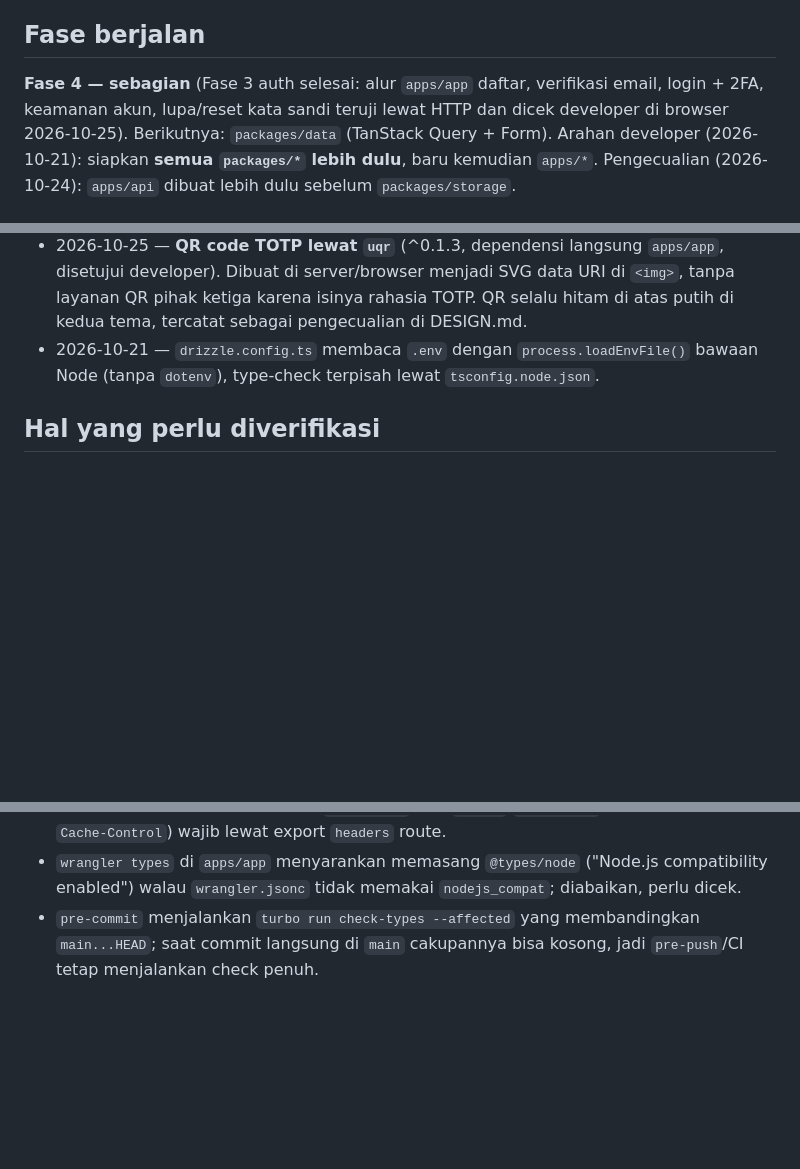
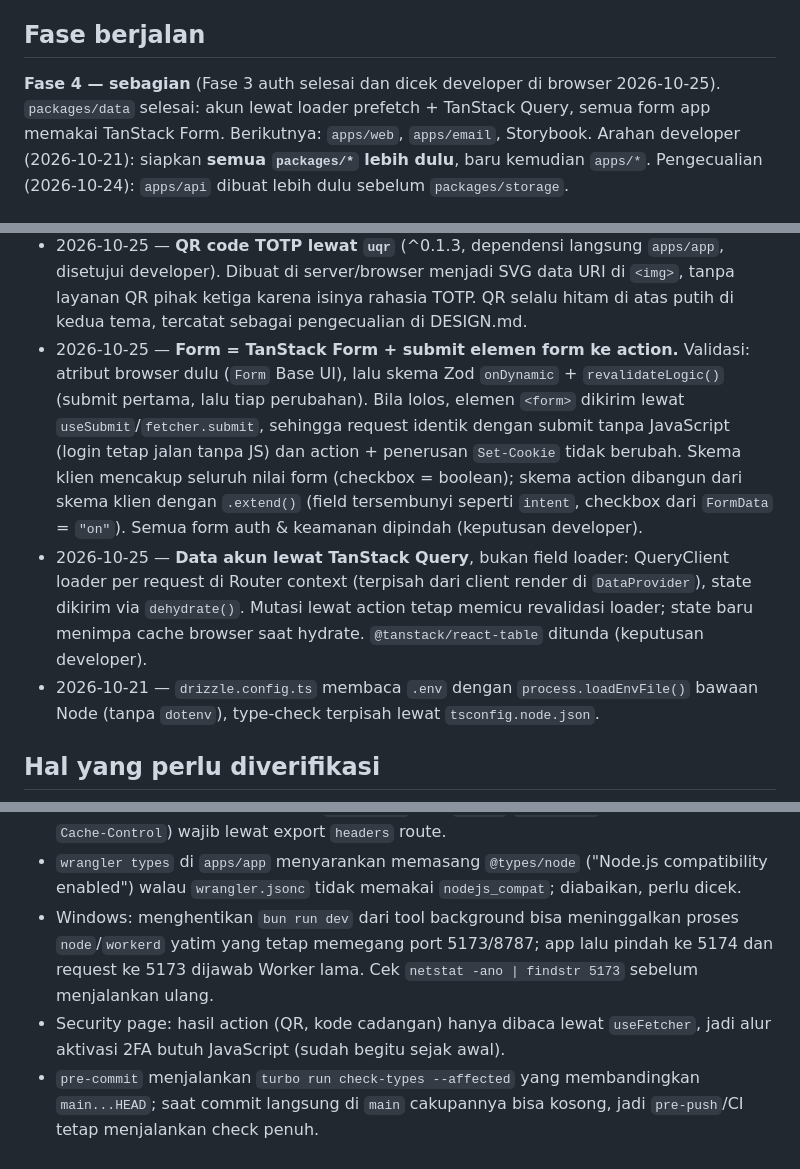
Before and after one commit to rizalzmrni/bermula, a Markdown page: STATUS.md, 3 parts joined by grey strips. Drawn GitHub-style; blank space fills up the shorter version.

Commit message:
docs: record data package and form decisions in status
Co-Authored-By: Claude Opus 5.5 <noreply@anthropic.com>

```diff
--- a/STATUS.md
+++ b/STATUS.md
@@ -5,7 +5,7 @@
 
 ## Fase berjalan
 
-**Fase 4 — sebagian** (Fase 3 auth selesai: alur `apps/app` daftar, verifikasi email, login + 2FA, keamanan akun, lupa/reset kata sandi teruji lewat HTTP dan dicek developer di browser 2026-10-25). Berikutnya: `packages/data` (TanStack Query + Form).
+**Fase 4 — sebagian** (Fase 3 auth selesai dan dicek developer di browser 2026-10-25). `packages/data` selesai: akun lewat loader prefetch + TanStack Query, semua form app memakai TanStack Form. Berikutnya: `apps/web`, `apps/email`, Storybook.
 Arahan developer (2026-10-21): siapkan **semua `packages/*` lebih dulu**, baru
 kemudian `apps/*`. Pengecualian (2026-10-24): `apps/api` dibuat lebih dulu
 sebelum `packages/storage`.
@@ -94,6 +95,8 @@ Bila tugas menyentuh salah satunya: berhenti dan tanyakan.
 - 2026-10-25 — **`@react-email/render` jadi dependensi langsung `packages/email`** (`catalog:services`, ^2.0.6, versi yang sama dengan milik `@react-email/components`). `render`/`toPlainText` diimpor langsung dari sana karena SDK `resend` meng-`import()` paket itu secara dinamis. Akibatnya esbuild (wrangler) membungkusnya dengan init malas yang tidak dipanggil lewat `export *` milik components, sehingga semua email auth gagal dengan `render2 is not a function` (terverifikasi di `wrangler dev`).
 - 2026-10-25 — `apps/app` `vite.config.ts`: `optimizeDeps.entries` = `src/root.tsx` + `src/routes/**`. Plugin React Router hanya mengisi entri bila `future.unstable_optimizeDeps` aktif. Tanpa entri, dependensi design-system (`@base-ui/react/*`) baru di-bundle saat halaman dibuka, dan bundle ulang di tengah sesi memuat dua salinan React ("Invalid hook call" setelah login). Dipilih opsi stabil Vite, bukan flag `unstable_`.
 - 2026-10-25 — **QR code TOTP lewat `uqr`** (^0.1.3, dependensi langsung `apps/app`, disetujui developer). Dibuat di server/browser menjadi SVG data URI di `<img>`, tanpa layanan QR pihak ketiga karena isinya rahasia TOTP. QR selalu hitam di atas putih di kedua tema, tercatat sebagai pengecualian di DESIGN.md.
+- 2026-10-25 — **Form = TanStack Form + submit elemen form ke action.** Validasi: atribut browser dulu (`Form` Base UI), lalu skema Zod `onDynamic` + `revalidateLogic()` (submit pertama, lalu tiap perubahan). Bila lolos, elemen `<form>` dikirim lewat `useSubmit`/`fetcher.submit`, sehingga request identik dengan submit tanpa JavaScript (login tetap jalan tanpa JS) dan action + penerusan `Set-Cookie` tidak berubah. Skema klien mencakup seluruh nilai form (checkbox = boolean); skema action dibangun dari skema klien dengan `.extend()` (field tersembunyi seperti `intent`, checkbox dari `FormData` = `"on"`). Semua form auth & keamanan dipindah (keputusan developer).
+- 2026-10-25 — **Data akun lewat TanStack Query**, bukan field loader: QueryClient loader per request di Router context (terpisah dari client render di `DataProvider`), state dikirim via `dehydrate()`. Mutasi lewat action tetap memicu revalidasi loader; state baru menimpa cache browser saat hydrate. `@tanstack/react-table` ditunda (keputusan developer).
 - 2026-10-21 — `drizzle.config.ts` membaca `.env` dengan `process.loadEnvFile()` bawaan Node (tanpa `dotenv`), type-check terpisah lewat `tsconfig.node.json`.
 
 ## Hal yang perlu diverifikasi
@@ -127,4 +130,6 @@ Sudah terverifikasi (2026-10-21): `ultracite init` menambah blok sendiri ke `AGE
 - Reset kata sandi teruji e2e (2026-10-25, `wrangler dev` + Neon dev, 16 cek): respons generik untuk email tak terdaftar, token tersimpan & tautan email → `?token`, tautan salah → `?error=INVALID_TOKEN`, header no-referrer/no-store, kata sandi pendek ditolak tanpa membuang token, token sekali pakai, semua sesi dicabut, login dengan kata sandi baru → langkah 2FA. Kata sandi akun uji `delivered@resend.dev` kini `Reset-e2e-2026!`.
 - React Router hanya meneruskan `Set-Cookie` dari `data()`/`redirect()`; header lain (mis. `Cache-Control`) wajib lewat export `headers` route.
 - `wrangler types` di `apps/app` menyarankan memasang `@types/node` ("Node.js compatibility enabled") walau `wrangler.jsonc` tidak memakai `nodejs_compat`; diabaikan, perlu dicek.
+- Windows: menghentikan `bun run dev` dari tool background bisa meninggalkan proses `node`/`workerd` yatim yang tetap memegang port 5173/8787; app lalu pindah ke 5174 dan request ke 5173 dijawab Worker lama. Cek `netstat -ano | findstr 5173` sebelum menjalankan ulang.
+- Security page: hasil action (QR, kode cadangan) hanya dibaca lewat `useFetcher`, jadi alur aktivasi 2FA butuh JavaScript (sudah begitu sejak awal).
 - `pre-commit` menjalankan `turbo run check-types --affected` yang membandingkan `main...HEAD`; saat commit langsung di `main` cakupannya bisa kosong, jadi `pre-push`/CI tetap menjalankan check penuh.
```
Also changed, not shown: other parts of STATUS.md (+2 -1 lines).
